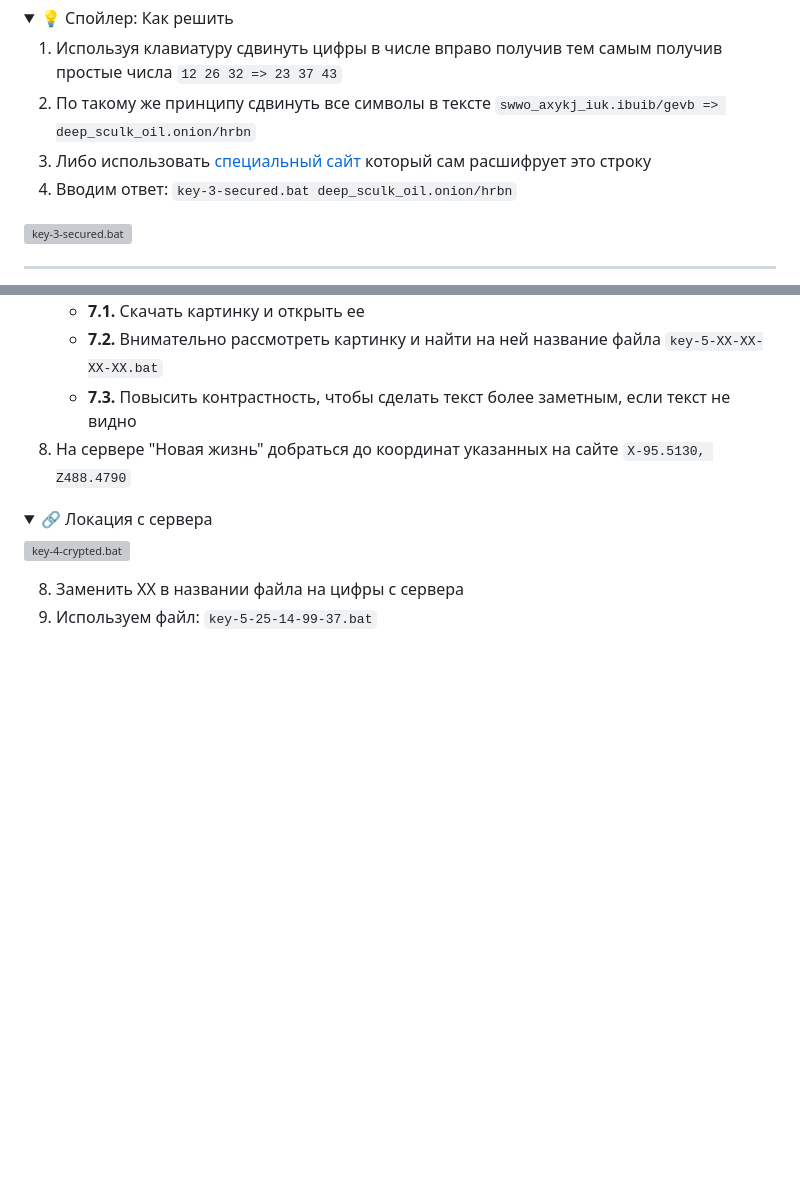
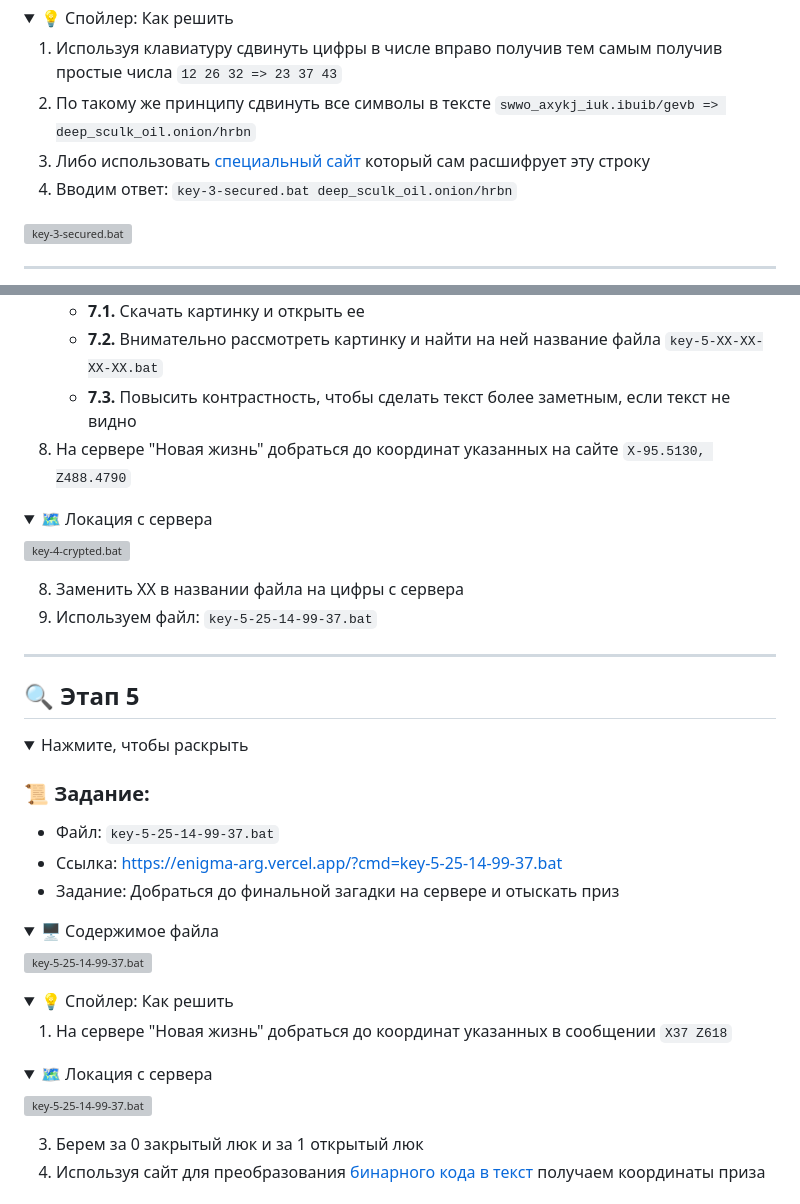
Before and after one commit to MaSStiK/enigma-arg, a Markdown page: README.md, 2 parts joined by grey strips. GitHub-like rendering; folded sections open; blank space fills up the shorter version; grey boxes are pictures that could not be loaded.

```diff
--- a/README.md
+++ b/README.md
@@ -108,7 +108,7 @@
 
   1. Используя клавиатуру сдвинуть цифры в числе вправо получив тем самым получив простые числа `12 26 32 => 23 37 43`
   2. По такому же принципу сдвинуть все символы в тексте `swwo_axykj_iuk.ibuib/gevb => deep_sculk_oil.onion/hrbn`
-  3. Либо использовать [специальный сайт](https://www.dcode.fr/keyboard-shift-cipher) который сам расшифрует это строку
+  3. Либо использовать [специальный сайт](https://www.dcode.fr/keyboard-shift-cipher) который сам расшифрует эту строку
   4. Вводим ответ: `key-3-secured.bat deep_sculk_oil.onion/hrbn`
   <img src="https://github.com/user-attachments/assets/9aa2a25d-adad-4216-be3f-4a80f8d9fdca" alt="key-3-secured.bat">
 </details>
@@ -170,7 +170,7 @@
   8. На сервере "Новая жизнь" добраться до координат указанных на сайте `X-95.5130, Z488.4790`
 
 <details>
-  <summary>🔗 Локация с сервера</summary>
+  <summary>🗺️ Локация с сервера</summary>
   <img src="https://github.com/user-attachments/assets/62bfbcaf-82ad-4201-833d-b154df1220c8" alt="key-4-crypted.bat">
 </details>
 
@@ -178,3 +178,35 @@
   9. Используем файл: `key-5-25-14-99-37.bat`
 </details>
 </details>
+
+---
+
+## 🔍 Этап 5
+<details>
+  <summary>Нажмите, чтобы раскрыть</summary>
+
+  ### 📜 Задание:
+* Файл: `key-5-25-14-99-37.bat`
+* Ссылка: https://enigma-arg.vercel.app/?cmd=key-5-25-14-99-37.bat
+* Задание: Добраться до финальной загадки на сервере и отыскать приз
+
+<details>
+  <summary>🖥️ Содержимое файла</summary>
+  <img src="https://github.com/user-attachments/assets/b7ea53b6-139a-420b-b28e-df06a0277473" alt="key-5-25-14-99-37.bat">
+</details>
+
+<details>
+  <summary>💡 Спойлер: Как решить</summary>
+
+  1. На сервере "Новая жизнь" добраться до координат указанных в сообщении `X37 Z618`
+
+<details>
+  <summary>🗺️ Локация с сервера</summary>
+  <img src="https://github.com/user-attachments/assets/71b31af0-e9ab-4b65-9e08-c29dcd987cfe" alt="key-5-25-14-99-37.bat">
+</details>
+
+  3. Берем за 0 закрытый люк и за 1 открытый люк
+  4. Используя сайт для преобразования [бинарного кода в текст](https://decodeit.ru/binary/) получаем координаты приза
+</details>
+</details>
+
```
Also changed, not shown: other parts of README.md (+12 -0 lines).
